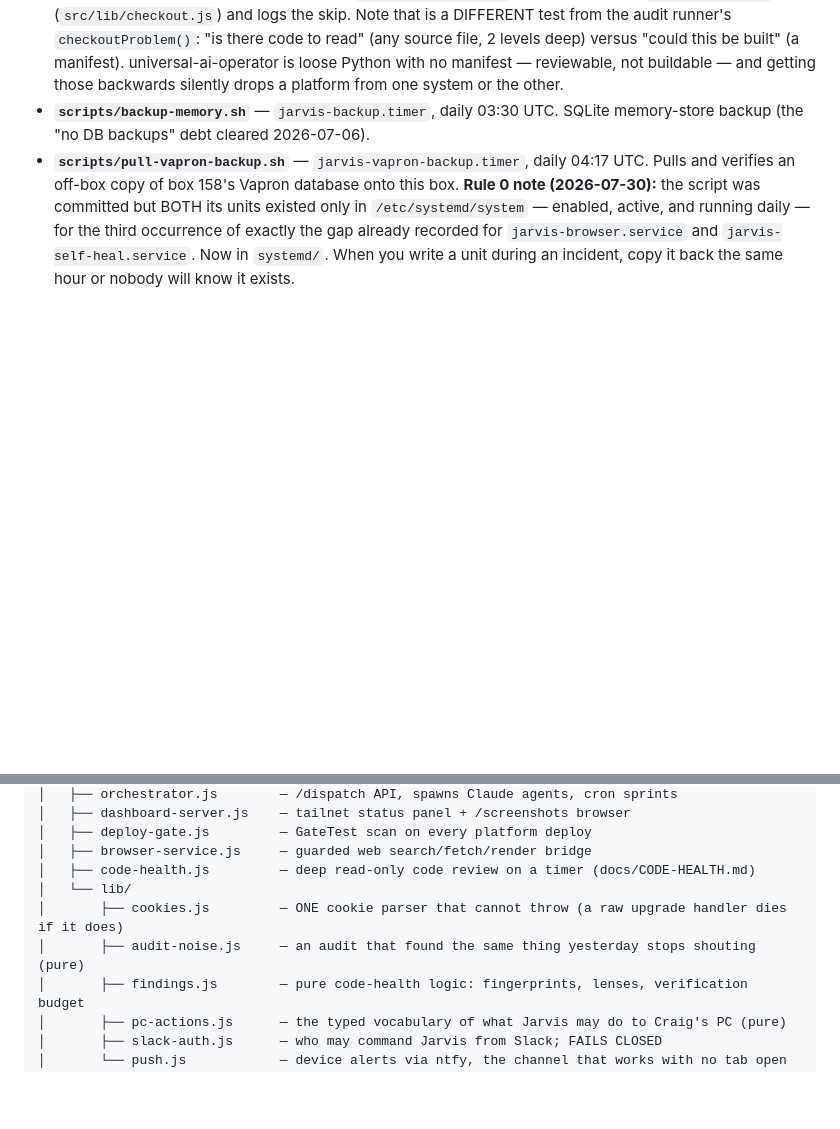
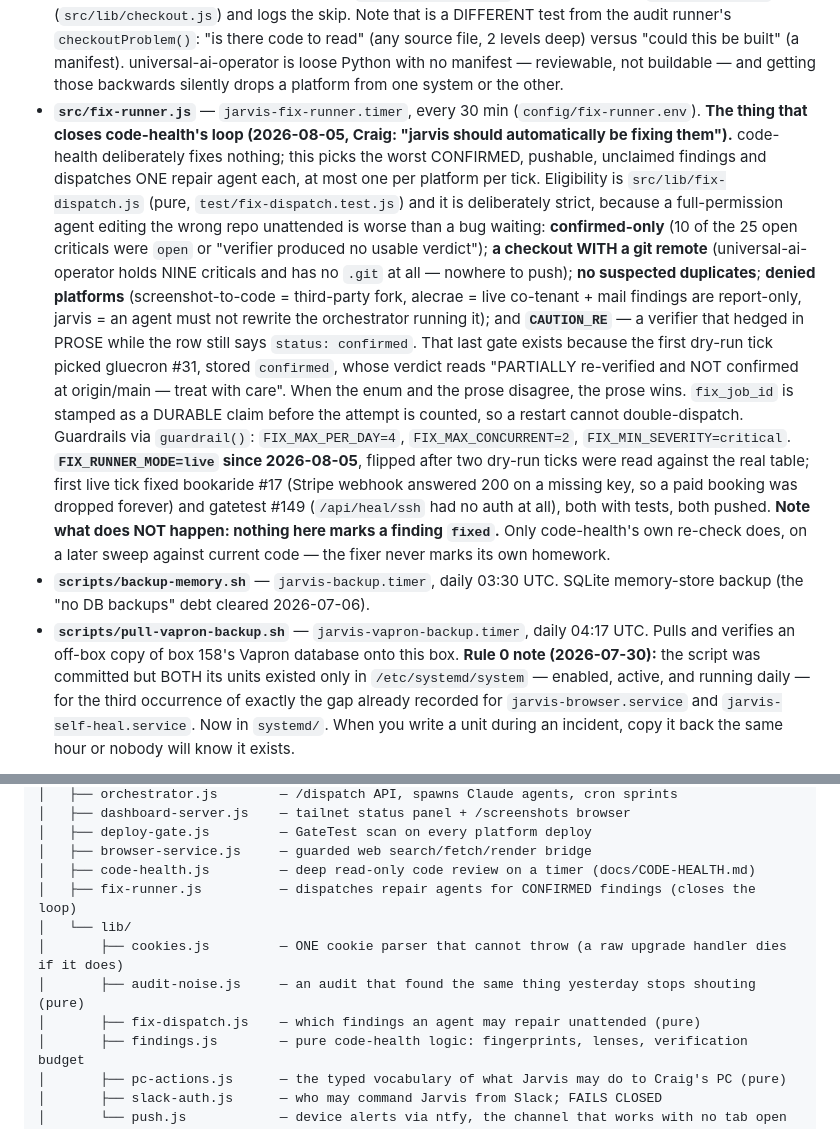
Before and after one commit to ccantynz-alt/jarvis-platform, a Markdown page: CLAUDE.md, 2 parts joined by grey strips. GitHub-like rendering; blank space fills up the shorter version.

Commit message:
Rule 0: record fix-runner — sixth timer, new service, new lib
Co-Authored-By: Claude Opus 5 <noreply@anthropic.com>

```diff
--- a/CLAUDE.md
+++ b/CLAUDE.md
@@ -137,6 +137,35 @@ did). Trust that command, not this list:**
   manifest). universal-ai-operator is loose Python with no manifest — reviewable,
   not buildable — and getting those backwards silently drops a platform from one
   system or the other.
+- **`src/fix-runner.js`** — `jarvis-fix-runner.timer`, every 30 min
+  (`config/fix-runner.env`). **The thing that closes code-health's loop
+  (2026-08-05, Craig: "jarvis should automatically be fixing them").**
+  code-health deliberately fixes nothing; this picks the worst CONFIRMED,
+  pushable, unclaimed findings and dispatches ONE repair agent each, at most one
+  per platform per tick. Eligibility is `src/lib/fix-dispatch.js` (pure,
+  `test/fix-dispatch.test.js`) and it is deliberately strict, because a
+  full-permission agent editing the wrong repo unattended is worse than a bug
+  waiting: **confirmed-only** (10 of the 25 open criticals were `open` or
+  "verifier produced no usable verdict"); **a checkout WITH a git remote**
+  (universal-ai-operator holds NINE criticals and has no `.git` at all — nowhere
+  to push); **no suspected duplicates**; **denied platforms**
+  (screenshot-to-code = third-party fork, alecrae = live co-tenant + mail
+  findings are report-only, jarvis = an agent must not rewrite the orchestrator
+  running it); and **`CAUTION_RE`** — a verifier that hedged in PROSE while the
+  row still says `status: confirmed`. That last gate exists because the first
+  dry-run tick picked gluecron #31, stored `confirmed`, whose verdict reads
+  "PARTIALLY re-verified and NOT confirmed at origin/main — treat with care".
+  When the enum and the prose disagree, the prose wins. `fix_job_id` is stamped
+  as a DURABLE claim before the attempt is counted, so a restart cannot
+  double-dispatch. Guardrails via `guardrail()`: `FIX_MAX_PER_DAY=4`,
+  `FIX_MAX_CONCURRENT=2`, `FIX_MIN_SEVERITY=critical`. **`FIX_RUNNER_MODE=live`
+  since 2026-08-05**, flipped after two dry-run ticks were read against the real
+  table; first live tick fixed bookaride #17 (Stripe webhook answered 200 on a
+  missing key, so a paid booking was dropped forever) and gatetest #149
+  (`/api/heal/ssh` had no auth at all), both with tests, both pushed.
+  **Note what does NOT happen: nothing here marks a finding `fixed`.** Only
+  code-health's own re-check does, on a later sweep against current code — the
+  fixer never marks its own homework.
 - **`scripts/backup-memory.sh`** — `jarvis-backup.timer`, daily 03:30 UTC.
   SQLite memory-store backup (the "no DB backups" debt cleared 2026-07-06).
 - **`scripts/pull-vapron-backup.sh`** — `jarvis-vapron-backup.timer`, daily
@@ -479,9 +508,11 @@ jarvis-platform/
 │   ├── deploy-gate.js         — GateTest scan on every platform deploy
 │   ├── browser-service.js     — guarded web search/fetch/render bridge
 │   ├── code-health.js         — deep read-only code review on a timer (docs/CODE-HEALTH.md)
+│   ├── fix-runner.js          — dispatches repair agents for CONFIRMED findings (closes the loop)
 │   └── lib/
 │       ├── cookies.js         — ONE cookie parser that cannot throw (a raw upgrade handler dies if it does)
 │       ├── audit-noise.js     — an audit that found the same thing yesterday stops shouting (pure)
+│       ├── fix-dispatch.js    — which findings an agent may repair unattended (pure)
 │       ├── findings.js        — pure code-health logic: fingerprints, lenses, verification budget
 │       ├── pc-actions.js      — the typed vocabulary of what Jarvis may do to Craig's PC (pure)
 │       ├── slack-auth.js      — who may command Jarvis from Slack; FAILS CLOSED
```
Also changed, not shown: other parts of CLAUDE.md (+1 -1 lines).
